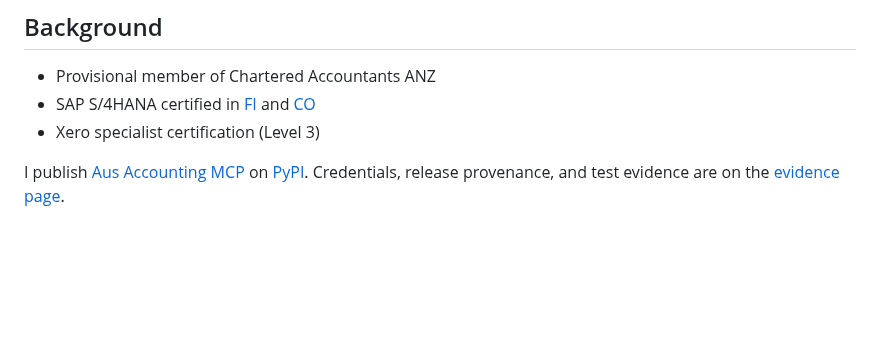
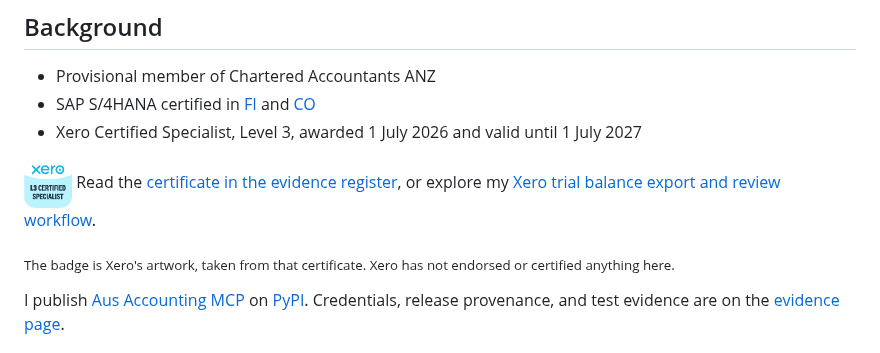
Before and after one commit to ryanduguid/ryanduguid, a Markdown page: README.md, the part around the change. GitHub-like rendering; pictures changed too: assets/xero-certified-specialist-level-3-badge.png (added); blank space fills up the shorter version.

```diff
--- a/README.md
+++ b/README.md
@@ -45,7 +45,11 @@ arrows show reference use, which still requires checking the applicable authorit
 
 - Provisional member of Chartered Accountants ANZ
 - SAP S/4HANA certified in [FI](https://www.credly.com/badges/750e7557-ab6d-4b28-a241-8252c263613a/public_url) and [CO](https://www.credly.com/badges/0f753c71-5f49-41be-8519-51e81030a8f1/public_url)
-- Xero specialist certification (Level 3)
+- Xero Certified Specialist, Level 3, awarded 1 July 2026 and valid until 1 July 2027
+
+<p><img src="assets/xero-certified-specialist-level-3-badge.png" alt="" width="48" height="48" align="middle" /> Read the <a href="https://duguid.com.au/evidence/#xero-certification">certificate in the evidence register</a>, or explore my <a href="https://duguid.com.au/tools/xero-trial-balance/">Xero trial balance export and review workflow</a>.</p>
+
+<sub>The badge is Xero's artwork, taken from that certificate. Xero has not endorsed or certified anything here.</sub>
 
 I publish [Aus Accounting MCP](https://registry.modelcontextprotocol.io/v0.1/servers/io.github.ryanduguid%2Faus-accounting/versions/latest) on [PyPI](https://pypi.org/project/aus-accounting-mcp/). Credentials, release provenance, and test evidence are on the [evidence page](https://duguid.com.au/evidence/).
 
```
Also changed, not shown: assets/SOURCES.md (added, +38 -0 lines), 1 other file.
